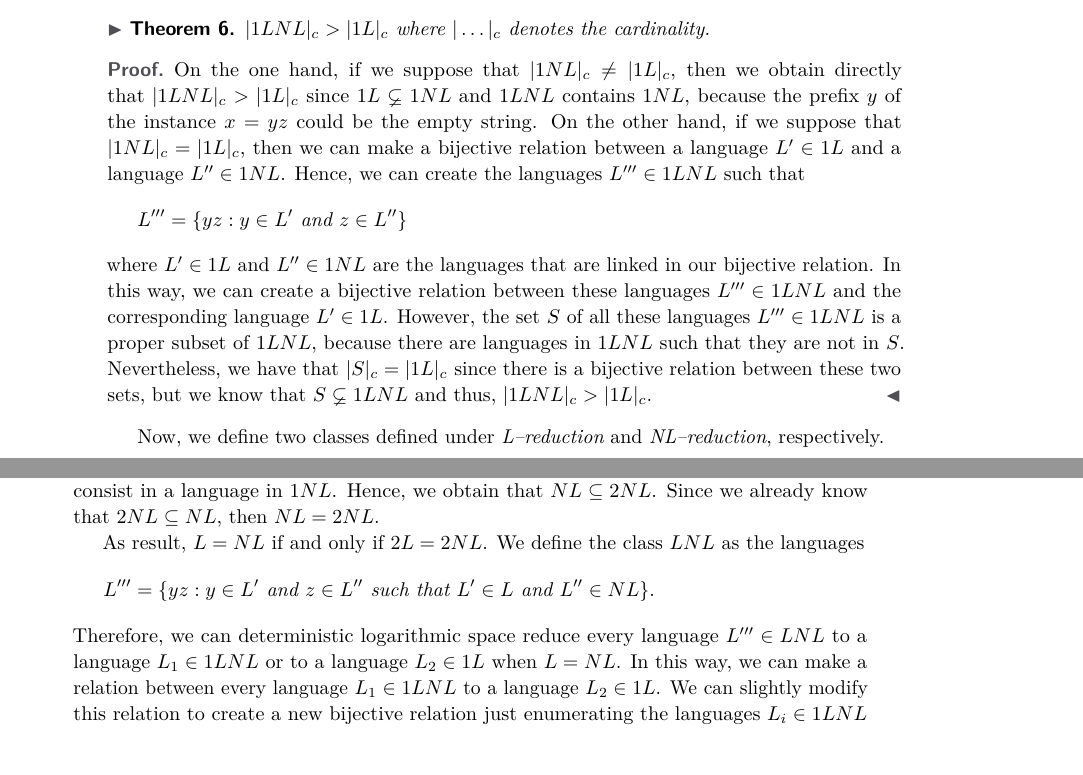
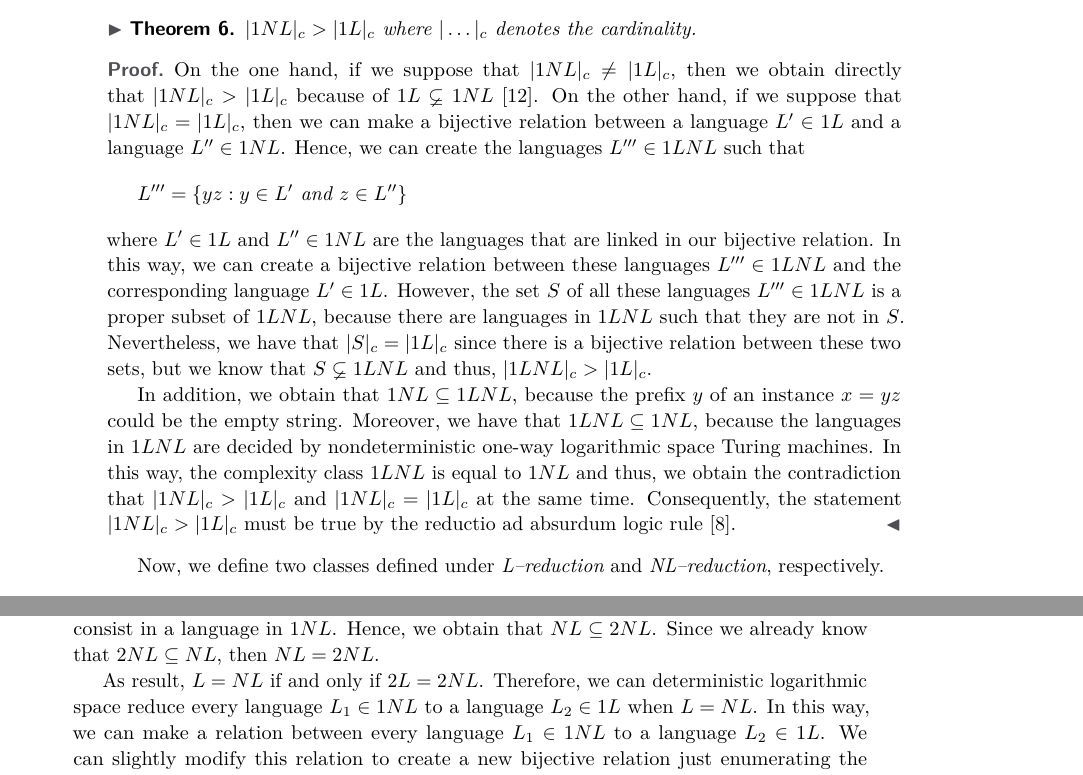
Before and after one commit to frankvegadelgado/VerifyReduction, a LaTeX paper (doc/manuscript.tex): two parts of pages 6 and 7 of 11, joined at a grey line, cut so that both start at the same text, the shorter picture padded with empty space. Compiled offline with pdfLaTeX.

Commit message:
Finally updated content proof

```diff
--- a/doc/manuscript.tex
+++ b/doc/manuscript.tex
@@ -185,13 +185,15 @@ The class $1LNL$ contains those languages that are decided by a nondeterministic
 
 \begin{theorem}
 \label{partially}
-$|1LNL|_{c} > |1L|_{c}$ where $|\ldots|_{c}$ denotes the cardinality.
+$|1NL|_{c} > |1L|_{c}$ where $|\ldots|_{c}$ denotes the cardinality.
 \end{theorem}
 
 \begin{proof}
-On the one hand, if we suppose that $|1NL|_{c} \neq |1L|_{c}$, then we obtain directly that $|1LNL|_{c} > |1L|_{c}$ since $1L \varsubsetneq 1NL$ and $1LNL$ contains $1NL$, because the prefix $y$ of the instance $x = yz$ could be the empty string. On the other hand, if we suppose that $|1NL|_{c} = |1L|_{c}$, then we can make a bijective relation between a language $L' \in 1L$ and a language $L'' \in 1NL$. Hence, we can create the languages $L''' \in 1LNL$ such that
+On the one hand, if we suppose that $|1NL|_{c} \neq |1L|_{c}$, then we obtain directly that $|1NL|_{c} > |1L|_{c}$ because of $1L \varsubsetneq 1NL$ \cite{HM81}. On the other hand, if we suppose that $|1NL|_{c} = |1L|_{c}$, then we can make a bijective relation between a language $L' \in 1L$ and a language $L'' \in 1NL$. Hence, we can create the languages $L''' \in 1LNL$ such that
 \[L''' =\{yz: y \in L' \textit{ and } z \in L''\}\]
 where  $L' \in 1L$ and $L'' \in 1NL$ are the languages that are linked in our bijective relation. In this way, we can create a bijective relation between these languages $L''' \in 1LNL$ and the corresponding language $L' \in 1L$. However, the set $S$ of all these languages $L''' \in 1LNL$ is a proper subset of $1LNL$, because there are languages in $1LNL$ such that they are not in $S$. Nevertheless, we have that $|S|_{c} = |1L|_{c}$ since there is a bijective relation between these two sets, but we know that $S \varsubsetneq 1LNL$ and thus, $|1LNL|_{c} > |1L|_{c}$.
+
+In addition, we obtain that $1NL \subseteq 1LNL$, because the prefix $y$ of an instance $x = yz$ could be the empty string. Moreover, we have that $1LNL \subseteq 1NL$, because the languages in $1LNL$ are decided by nondeterministic one-way logarithmic space Turing machines. In this way, the complexity class $1LNL$ is equal to $1NL$ and thus, we obtain the contradiction that $|1NL|_{c} > |1L|_{c}$ and $|1NL|_{c} = |1L|_{c}$ at the same time. Consequently, the statement $|1NL|_{c} > |1L|_{c}$ must be true by the reductio ad absurdum logic rule \cite{FE16}.
 \end{proof}
 
 Now, we define two classes defined under $\textit{L--reduction}$ and $\textit{NL--reduction}$, respectively.
@@ -212,7 +214,5 @@ On the one hand, every language $L' \in L$ which is decided by a deterministic l
 
 On the other hand, every language $L'' \in NL$ which is decided by a nondeterministic logarithmic space Turing machine $N$ could be $\textit{NL--reduced}$ to a language in $1NL$. The reason is also simple, because the Turing machine $N$ could output the sequence of symbols that is read consecutively in the input tape during the whole computation in case of acceptance. Indeed, for every read symbol in the input tape in $N$, then this is written to the output tape in a sequential way. In this way, the output string could be accepted by a nondeterministic one-way logarithmic space Turing machine, that would be the same Turing machine $N$ where this one will always read on the input tape from left-to-right. Certainly, when $N$ tries to move the head of the input tape to the left into the output string, then this will move contiguously to the right. Consequently, $N$ in case of acceptance will output the strings that consist in a language in $1NL$. Hence, we obtain that $NL \subseteq 2NL$. Since we already know that $2NL \subseteq NL$, then $NL = 2NL$.
 
-As result, $L = NL$ if and only if $2L = 2NL$. We define the class $LNL$ as the languages
-\[L''' =\{yz: y \in L' \textit{ and } z \in L'' \textit{ such that } L' \in L \textit{ and } L'' \in NL\}.\]
-Therefore, we can deterministic logarithmic space reduce every language $L''' \in LNL$ to a language $L_{1} \in 1LNL$ or to a language $L_{2} \in 1L$ when $L = NL$. In this way, we can make a relation between every language $L_{1} \in 1LNL$ to a language $L_{2} \in 1L$. We can slightly modify this relation to create a new bijective relation just enumerating the languages $L_{i} \in 1LNL$ with a unique and natural number $i$ such that the relation is now with the corresponding language $L_{2, i}$ where
+As result, $L = NL$ if and only if $2L = 2NL$. Therefore, we can deterministic logarithmic space reduce every language $L_{1} \in 1NL$ to a language $L_{2} \in 1L$ when $L = NL$. In this way, we can make a relation between every language $L_{1} \in 1NL$ to a language $L_{2} \in 1L$. We can slightly modify this relation to create a new bijective relation just enumerating the languages $L_{i} \in 1NL$ with a unique and natural number $i$ such that the relation is now with the corresponding language $L_{2, i}$ where
 \[L_{2, i} = \{i \sqcup j: j \in L_{2}\}\]
```
Also changed, not shown: doc/manuscript.pdf, doc/manuscript.tex (2 more changed lines).
